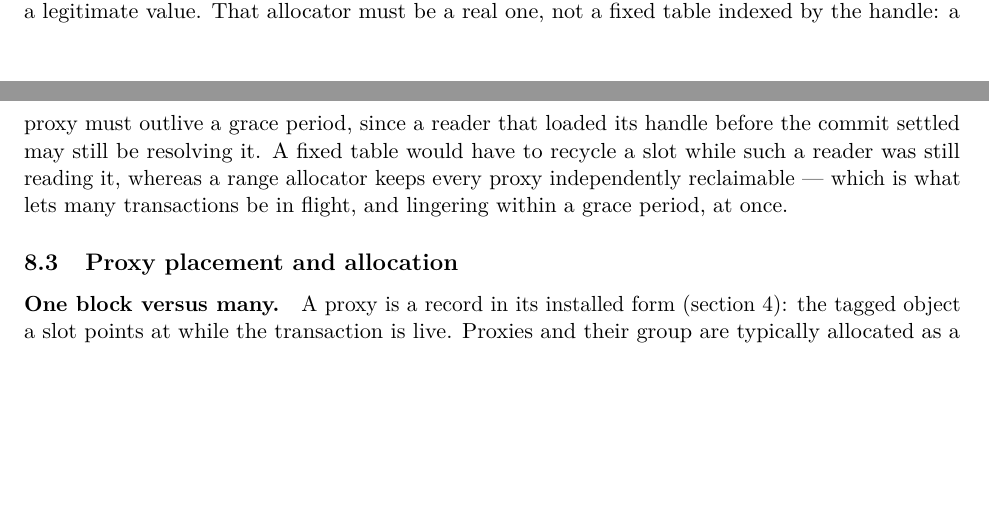
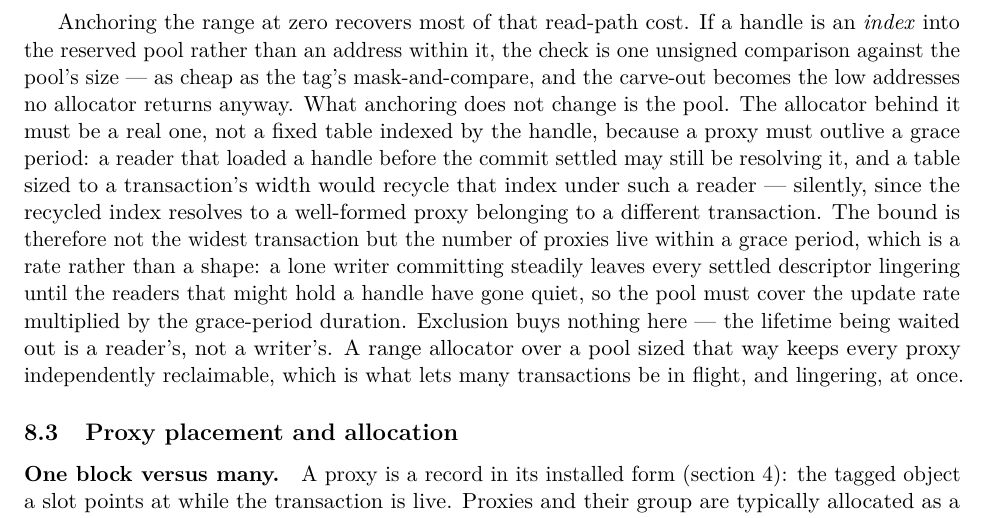
Before and after one commit to compudj/articles, a LaTeX paper (p1-sw-flip-latch/main.tex): two parts of pages 25 and 26 of 35 before the commit and part of page 26 of 35 after it, the two joined at a grey line, cut at the place of the change, the shorter picture padded with empty space. Compiled offline with pdfLaTeX.

Commit message:
p1: take the index-handle refinement, and say why the pool is not per-transaction
From Paul McKenney's review of section 8.3: "Given that there is only ever the
one proxy array, you could use an index with a single-sided comparison. This
would require avoiding use of any dynamic allocation whose address fell into the
range of this index, but a 4096-pointer pseudo-transaction would cover most
cases, correct? I agree that this is harder for concurrent updates."

The refinement is good and the paragraph now carries it: anchor the reserved
range at zero and make a handle an index into the pool, and the read-path check
collapses from bracketing the value between two bounds to one unsigned
comparison against the pool size -- as cheap as the tag's mask-and-compare --
while the carve-out becomes the low addresses no allocator returns anyway.

His premise about the pool needs correcting, though, and the correction is
already the paragraph's argument, only not stated plainly enough to survive a
reading: there is never just the one proxy array, and the reason is readers
rather than concurrent writers. A proxy must outlive a grace period, because a
reader that loaded a handle before the commit settled may still be resolving it.
So a lone writer committing steadily has every descriptor it has already settled
still lingering, and the number live at any moment is the update rate multiplied
by the grace-period duration -- a rate, not a shape. Sizing the table to the
widest transaction recycles an index under such a reader, and does it silently,
since the recycled index resolves to a well-formed proxy belonging to a
different transaction. Say so, and say that exclusion buys nothing here: the
lifetime being waited out is a reader's, not a writer's.

Signed-off-by: Mathieu Desnoyers <mathieu.desnoyers@efficios.com>

```diff
--- a/p1-sw-flip-latch/main.tex
+++ b/p1-sw-flip-latch/main.tex
@@ -1910,12 +1910,26 @@ costs a heavier check on the read path --- typically two inequality comparisons
 to bracket the value against the reserved range, where the tag is a single
 mask-and-compare --- plus an allocator constrained to that range, and a carve-out
 from the data domain that the embedder must guarantee is never a legitimate
-value. That allocator must be a real one, not a fixed table indexed by the
-handle: a proxy must outlive a grace period, since a reader that loaded its
-handle before the commit settled may still be resolving it. A fixed table would
-have to recycle a slot while such a reader was still reading it, whereas a range
-allocator keeps every proxy independently reclaimable --- which is what lets many
-transactions be in flight, and lingering within a grace period, at once.
+value.
+
+Anchoring the range at zero recovers most of that read-path cost. If a handle is
+an \emph{index} into the reserved pool rather than an address within it, the
+check is one unsigned comparison against the pool's size --- as cheap as the
+tag's mask-and-compare, and the carve-out becomes the low addresses no allocator
+returns anyway. What anchoring does not change is the pool. The allocator behind
+it must be a real one, not a fixed table indexed by the handle, because a proxy
+must outlive a grace period: a reader that loaded a handle before the commit
+settled may still be resolving it, and a table sized to a transaction's width
+would recycle that index under such a reader --- silently, since the recycled
+index resolves to a well-formed proxy belonging to a different transaction. The
+bound is therefore not the widest transaction but the number of proxies live
+within a grace period, which is a rate rather than a shape: a lone writer
+committing steadily leaves every settled descriptor lingering until the readers
+that might hold a handle have gone quiet, so the pool must cover the update rate
+multiplied by the grace-period duration. Exclusion buys nothing here --- the
+lifetime being waited out is a reader's, not a writer's. A range allocator over
+a pool sized that way keeps every proxy independently reclaimable, which is what
+lets many transactions be in flight, and lingering, at once.
 
 \subsection{Proxy placement and allocation}
 \label{sec:varproxy}
```
